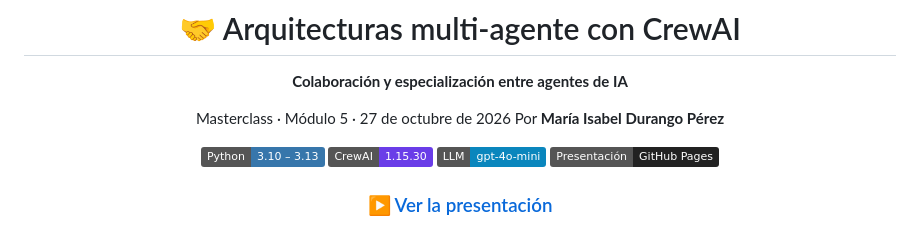
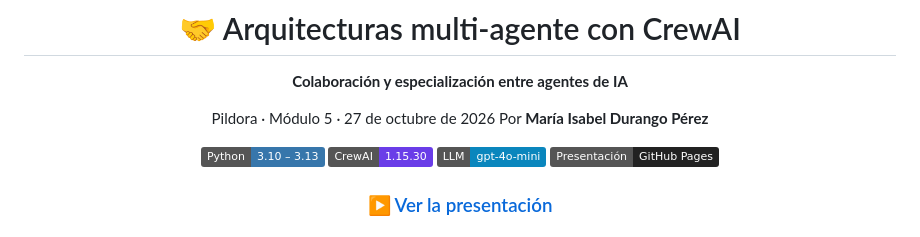
Before and after one commit to MariaIsaDurango/CLASE-SOBRE-ARQUITECTURAS-MULTI-AGENTE-CON-CREWAI, a Markdown page: README.md, the part around the change. Rendered like a GitHub page; badges without logos.

Commit message:
actualizacion de readme

```diff
--- a/README.md
+++ b/README.md
@@ -4,7 +4,7 @@
 
 **Colaboración y especialización entre agentes de IA**
 
-Masterclass · Módulo 5 · 27 de octubre de 2026
+Pildora · Módulo 5 · 27 de octubre de 2026
 Por **María Isabel Durango Pérez**
 
 [![Python](https://img.shields.io/badge/Python-3.10%20–%203.13-3776AB?logo=python&logoColor=white)](https://www.python.org/)
```
